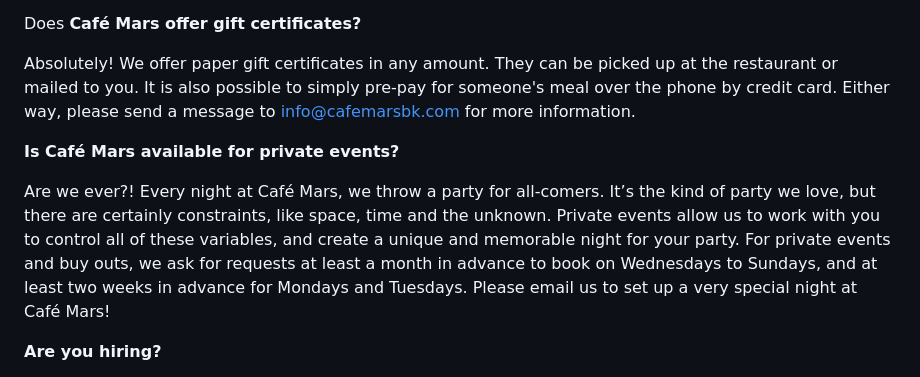
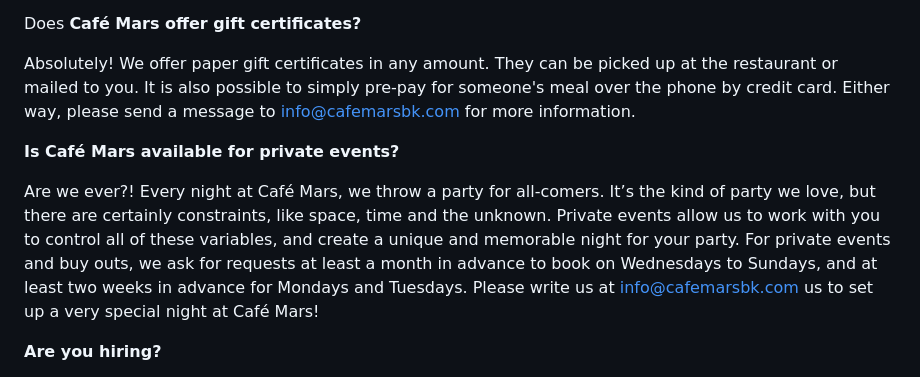
Before and after one commit to cafemarsbk/cafemars, a Markdown page: src/pages/about.md, the part around the change. GitHub-like rendering.

Commit message:
TinaCMS content update by Paul D'Avino

```diff
--- a/src/pages/about.md
+++ b/src/pages/about.md
@@ -39,11 +39,11 @@ You sure can! That being said, we are a small restaurant with a small kitchen. D
 
 Does **Café Mars offer gift certificates?**
 
-Absolutely! We offer paper gift certificates in any amount. They can be picked up at the restaurant or mailed to you. It is also possible to simply pre-pay for someone's meal over the phone by credit card. Either way, please send a message to info@cafemarsbk.com for more information.
+Absolutely! We offer paper gift certificates in any amount. They can be picked up at the restaurant or mailed to you. It is also possible to simply pre-pay for someone's meal over the phone by credit card. Either way, please send a message to [info@cafemarsbk.com](mailto:info@cafemarsbk.com "info@cafemarsbk.com") for more information.
 
 **Is Café Mars available for private events?**
 
-Are we ever?! Every night at Café Mars, we throw a party for all-comers. It’s the kind of party we love, but there are certainly constraints, like space, time and the unknown. Private events allow us to work with you to control all of these variables, and create a unique and memorable night for your party. For private events and buy outs, we ask for requests at least a month in advance to book on Wednesdays to Sundays, and at least two weeks in advance for Mondays and Tuesdays. Please email us to set up a very special night at Café Mars!
+Are we ever?! Every night at Café Mars, we throw a party for all-comers. It’s the kind of party we love, but there are certainly constraints, like space, time and the unknown. Private events allow us to work with you to control all of these variables, and create a unique and memorable night for your party. For private events and buy outs, we ask for requests at least a month in advance to book on Wednesdays to Sundays, and at least two weeks in advance for Mondays and Tuesdays. Please write us at [info@cafemarsbk.com](mailto:info@cafemarsbk.com "info@cafemarsbk.com") us to set up a very special night at Café Mars!
 
 **Are you hiring?**
 
```
